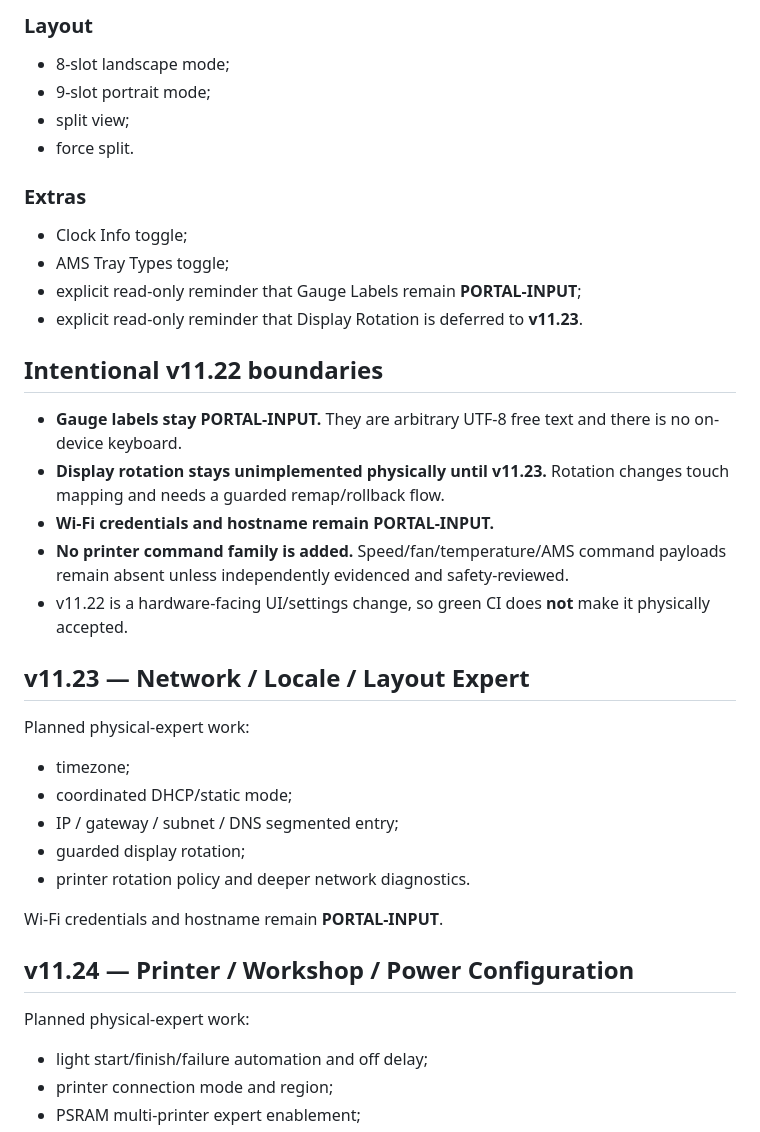
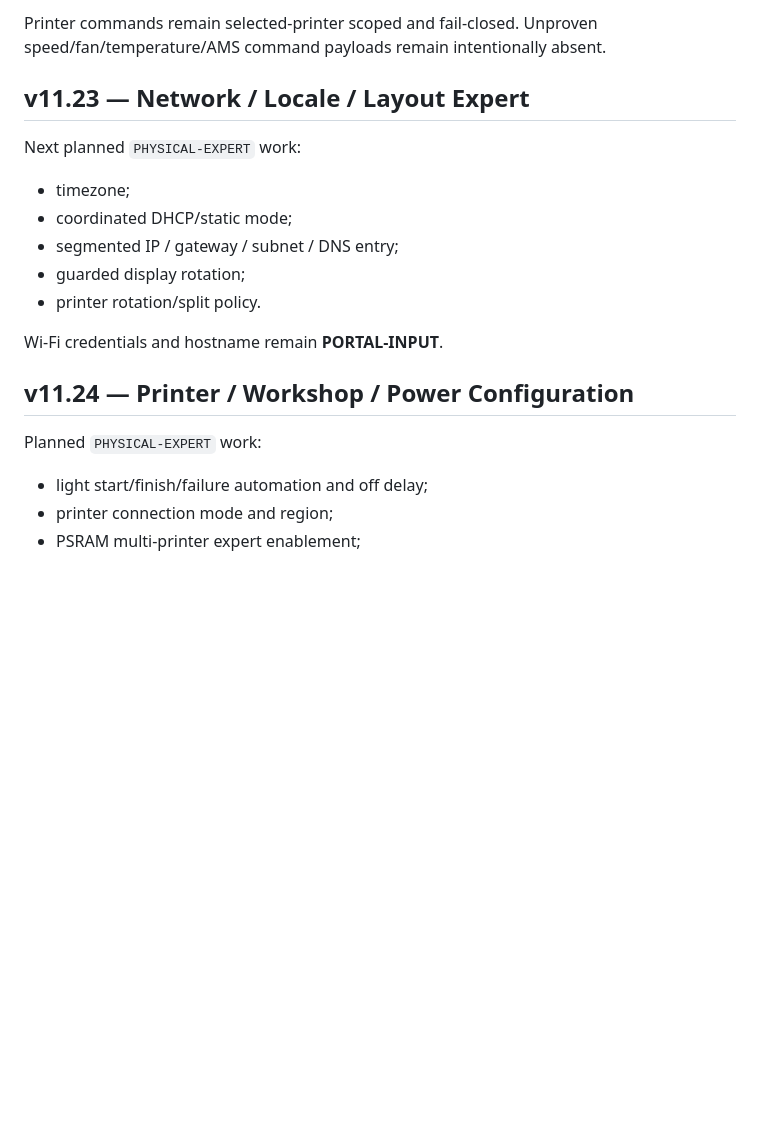
Before and after one commit to azmusgb/bambuhelper-smart-display, a Markdown page: docs/physical-settings-parity.md, the part around one of its changes. Drawn GitHub-style; blank space fills up the shorter version.

```diff
--- a/docs/physical-settings-parity.md
+++ b/docs/physical-settings-parity.md
@@ -133,40 +74,20 @@ These use the existing persisted scale fields and remain within the upstream-sup
-### Layout
-
-- 8-slot landscape mode;
-- 9-slot portrait mode;
-- split view;
-- force split.
-
-### Extras
-
-- Clock Info toggle;
-- AMS Tray Types toggle;
-- explicit read-only reminder that Gauge Labels remain **PORTAL-INPUT**;
-- explicit read-only reminder that Display Rotation is deferred to **v11.23**.
-
-## Intentional v11.22 boundaries
-
-- **Gauge labels stay PORTAL-INPUT.** They are arbitrary UTF-8 free text and there is no on-device keyboard.
-- **Display rotation stays unimplemented physically until v11.23.** Rotation changes touch mapping and needs a guarded remap/rollback flow.
-- **Wi-Fi credentials and hostname remain PORTAL-INPUT.**
-- **No printer command family is added.** Speed/fan/temperature/AMS command payloads remain absent unless independently evidenced and safety-reviewed.
-- v11.22 is a hardware-facing UI/settings change, so green CI does **not** make it physically accepted.
+Printer commands remain selected-printer scoped and fail-closed. Unproven speed/fan/temperature/AMS command payloads remain intentionally absent.
 
 ## v11.23 — Network / Locale / Layout Expert
 
-Planned physical-expert work:
+Next planned `PHYSICAL-EXPERT` work:
 
 - timezone;
 - coordinated DHCP/static mode;
-- IP / gateway / subnet / DNS segmented entry;
+- segmented IP / gateway / subnet / DNS entry;
 - guarded display rotation;
-- printer rotation policy and deeper network diagnostics.
+- printer rotation/split policy.
 
 Wi-Fi credentials and hostname remain **PORTAL-INPUT**.
 
 ## v11.24 — Printer / Workshop / Power Configuration
 
-Planned physical-expert work:
+Planned `PHYSICAL-EXPERT` work:
 
 - light start/finish/failure automation and off delay;
 - printer connection mode and region;
```
Also changed, not shown: other parts of docs/physical-settings-parity.md (+61 -122 lines).
